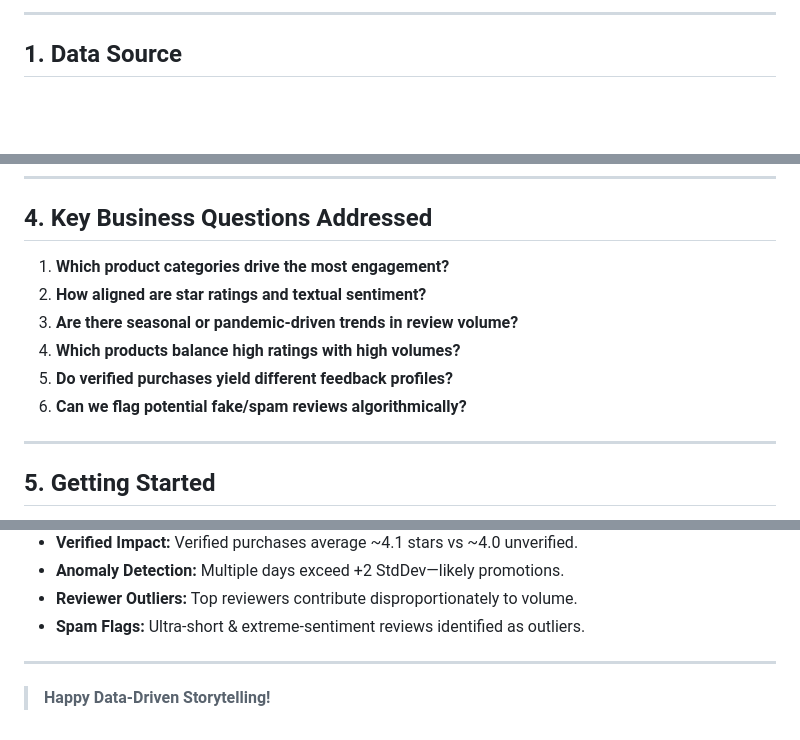
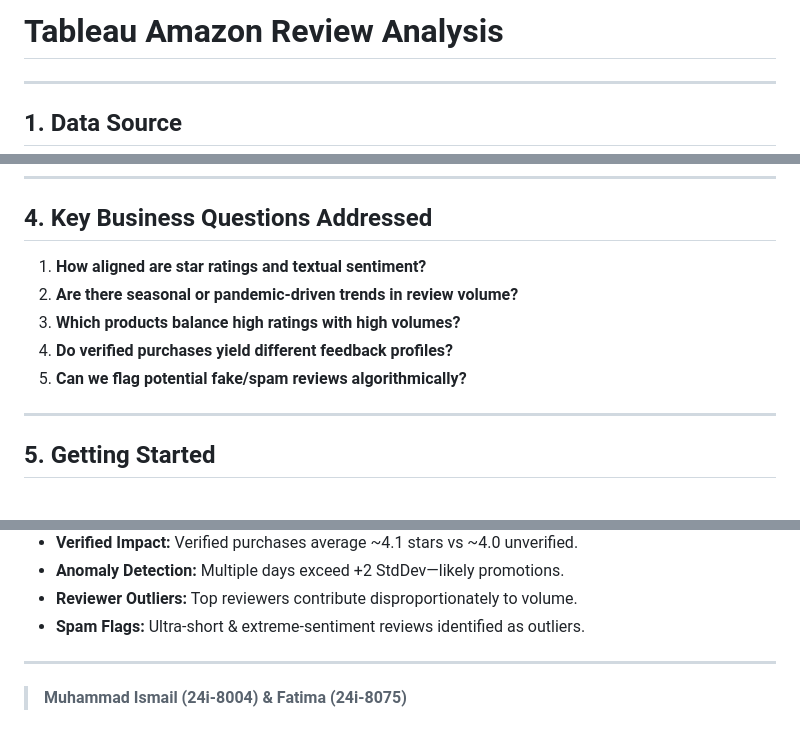
Before and after one commit to MuhammadIsmail-khan/DV-assignment2-msds-fast-, a Markdown page: README.md, 3 parts joined by grey strips. GitHub-like rendering; blank space fills up the shorter version.

Commit message:
changed readme.md file add vedor and json to csv removed one bussines question

```diff
--- a/README.md
+++ b/README.md
@@ -1,5 +1,5 @@
 
-
+# Tableau Amazon Review Analysis
 ---
 
 ## 1. Data Source
@@ -88,12 +88,11 @@ Before loading into Tableau, we performed the following preprocessing steps in s
 
 ## 4. Key Business Questions Addressed
 
-1. **Which product categories drive the most engagement?**
-2. **How aligned are star ratings and textual sentiment?**
-3. **Are there seasonal or pandemic-driven trends in review volume?**
-4. **Which products balance high ratings with high volumes?**
-5. **Do verified purchases yield different feedback profiles?**
-6. **Can we flag potential fake/spam reviews algorithmically?**
+1. **How aligned are star ratings and textual sentiment?**
+2. **Are there seasonal or pandemic-driven trends in review volume?**
+3. **Which products balance high ratings with high volumes?**
+4. **Do verified purchases yield different feedback profiles?**
+5. **Can we flag potential fake/spam reviews algorithmically?**
 
 ---
 
@@ -119,4 +118,4 @@ Before loading into Tableau, we performed the following preprocessing steps in s
 
 ---
 
-> **Happy Data-Driven Storytelling!**
+> **Muhammad Ismail (24i-8004) & Fatima (24i-8075)**
```
